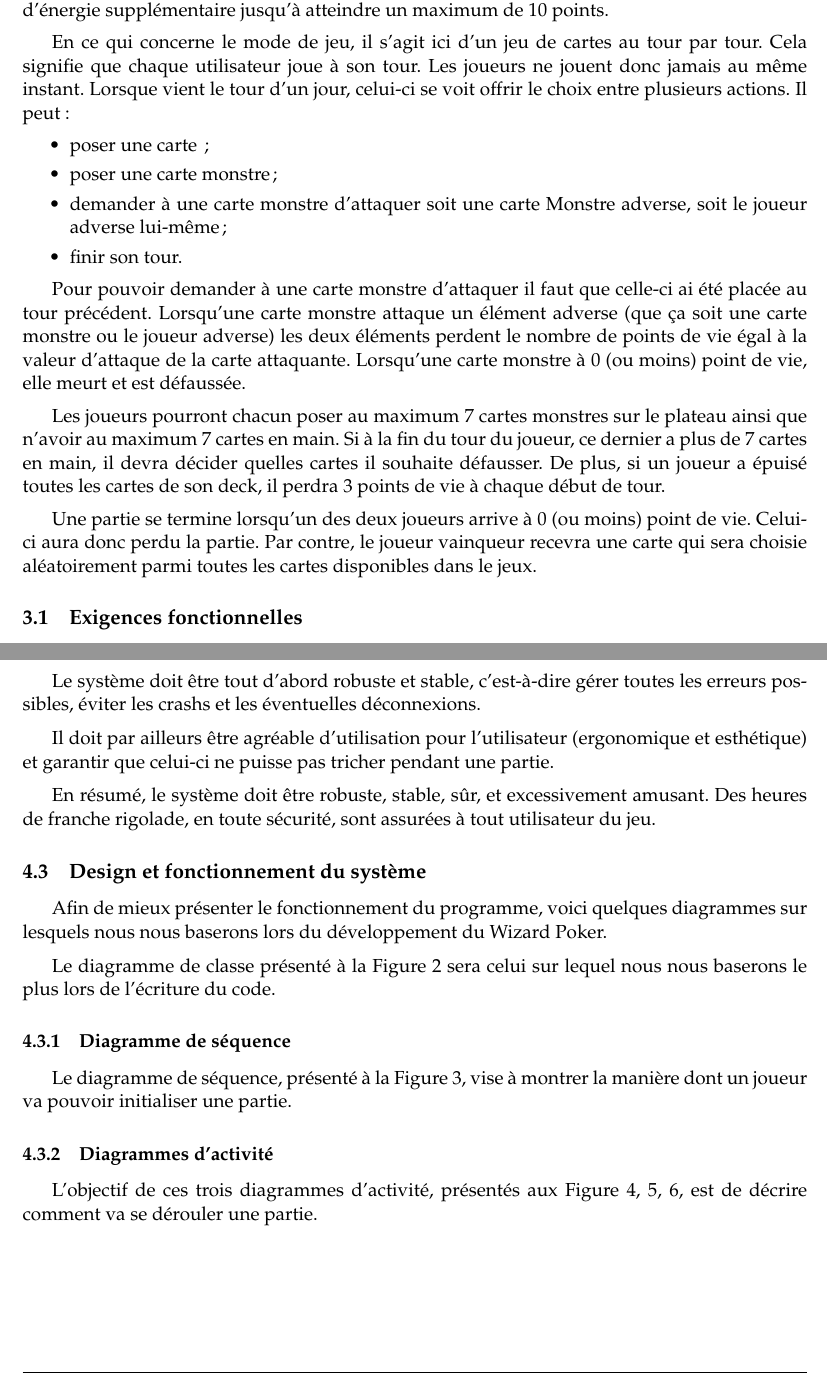
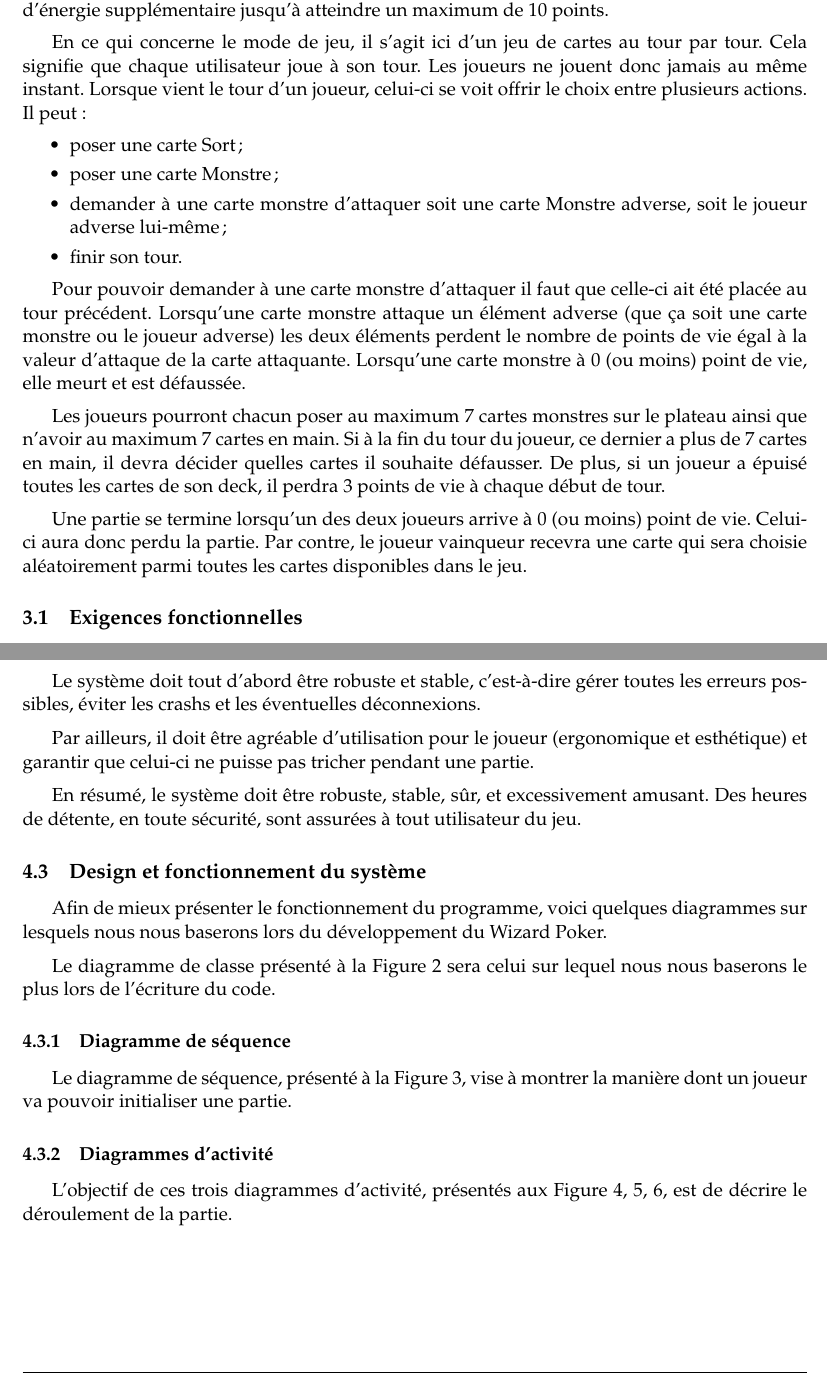
Before and after one commit to elishadrion/tetris, a LaTeX document (tex_files/srd.tex): two parts of pages 5 and 8 of 13, joined at a grey line, cut so that both start at the same text. Compiled offline with pdfLaTeX.

Commit message:
Denière correction (modification du UseCase simplement pour la tournure de phrase)

```diff
--- a/tex_files/srd.tex
+++ b/tex_files/srd.tex
@@ -221,16 +223,17 @@ Lors de chaque début de partie, chaque joueur commence avec 20 points de vie, 1
 
 \medbreak
 
-En ce qui concerne le mode de jeu, il s'agit ici d'un jeu de cartes au tour par tour.  Cela signifie que chaque utilisateur joue à son tour.  Les joueurs ne jouent donc jamais au même instant.  Lorsque vient le tour d'un jour, celui-ci se voit offrir le choix entre plusieurs actions. Il peut:
+En ce qui concerne le mode de jeu, il s'agit ici d'un jeu de cartes au tour par tour.  Cela signifie que chaque utilisateur joue à son tour.  Les joueurs ne jouent donc jamais au même instant.  Lorsque vient le tour d'un joueur, celui-ci se voit offrir le choix entre plusieurs actions. Il peut:
 
+\index{Sort}
 \begin{itemize}
- \item[\textbullet] poser une carte \index{Sort} ;
- \item[\textbullet] poser une carte monstre ;
+ \item[\textbullet] poser une carte Sort;
+ \item[\textbullet] poser une carte Monstre;
  \item[\textbullet] demander à une carte monstre d'attaquer soit une carte Monstre adverse, soit le joueur adverse lui-même ;
  \item[\textbullet] finir son tour.
 \end{itemize}
 
-Pour pouvoir demander à une carte monstre d'attaquer il faut que celle-ci ai été placée au tour précédent.  Lorsqu'une carte monstre attaque un élément adverse (que ça soit une carte monstre ou le joueur adverse) les deux éléments perdent le nombre de points de vie égal à la valeur d'attaque de la carte attaquante.  Lorsqu'une carte monstre à 0 (ou moins) point de vie, elle meurt et est défaussée.
+Pour pouvoir demander à une carte monstre d'attaquer il faut que celle-ci ait été placée au tour précédent.  Lorsqu'une carte monstre attaque un élément adverse (que ça soit une carte monstre ou le joueur adverse) les deux éléments perdent le nombre de points de vie égal à la valeur d'attaque de la carte attaquante.  Lorsqu'une carte monstre à 0 (ou moins) point de vie, elle meurt et est défaussée.
 
 \medbreak
 
@@ -239,7 +242,7 @@ Les joueurs pourront chacun poser au maximum 7 cartes monstres sur le plateau ai
 
 \medbreak
 
-Une partie se termine lorsqu'un des deux joueurs arrive à 0 (ou moins) point de vie.  Celui-ci aura donc perdu la partie.  Par contre, le joueur vainqueur recevra une carte qui sera choisie aléatoirement parmi toutes les cartes disponibles dans le jeux.
+Une partie se termine lorsqu'un des deux joueurs arrive à 0 (ou moins) point de vie.  Celui-ci aura donc perdu la partie.  Par contre, le joueur vainqueur recevra une carte qui sera choisie aléatoirement parmi toutes les cartes disponibles dans le jeu.
 
 
 \subsection{Exigences fonctionnelles}
@@ -378,21 +381,20 @@ l'application.
 
 \medbreak
 
-Le système doit être tout d'abord robuste et stable, c'est-à-dire
+Le système doit tout d'abord être robuste et stable, c'est-à-dire
 gérer toutes les erreurs possibles, éviter les crashs et les éventuelles
 déconnexions.
 
 \medbreak
 
-Il doit par ailleurs être agréable d'utilisation pour l'utilisateur
+Par ailleurs, il doit être agréable d'utilisation pour le joueur
 (ergonomique et esthétique) et garantir que celui-ci ne puisse
 pas tricher pendant une partie.
 
 \medbreak
 
 En résumé, le système doit être robuste, stable, sûr, et excessivement amusant. Des
-heures de franche rigolade, en toute sécurité, sont assurées à tout
-utilisateur du jeu.
+heures de détente, en toute sécurité, sont assurées à tout utilisateur du jeu.
 
 \subsection{Design et fonctionnement du système}
 \label{sec:design}
@@ -424,7 +426,7 @@ pouvoir initialiser une partie.
 \end{figure}
 
 \subsubsection{Diagrammes d'activité}
-L'objectif de ces trois diagrammes d'activité, présentés aux Figure \ref{fig:act1}, \ref{fig:act2}, \ref{fig:act3}, est de décrire comment va se dérouler une partie.
+L'objectif de ces trois diagrammes d'activité, présentés aux Figure \ref{fig:act1}, \ref{fig:act2}, \ref{fig:act3}, est de décrire le déroulement de la partie.
 \begin{figure}[ht]
   \centering
   \includegraphics[width=0.7\textwidth]{../uml_files/ActivityDiagram.png}
```
Also changed, not shown: uml_files/UseCaseDiagram.png, tex_files/srd.tex (36 more changed lines), 1 other file.
